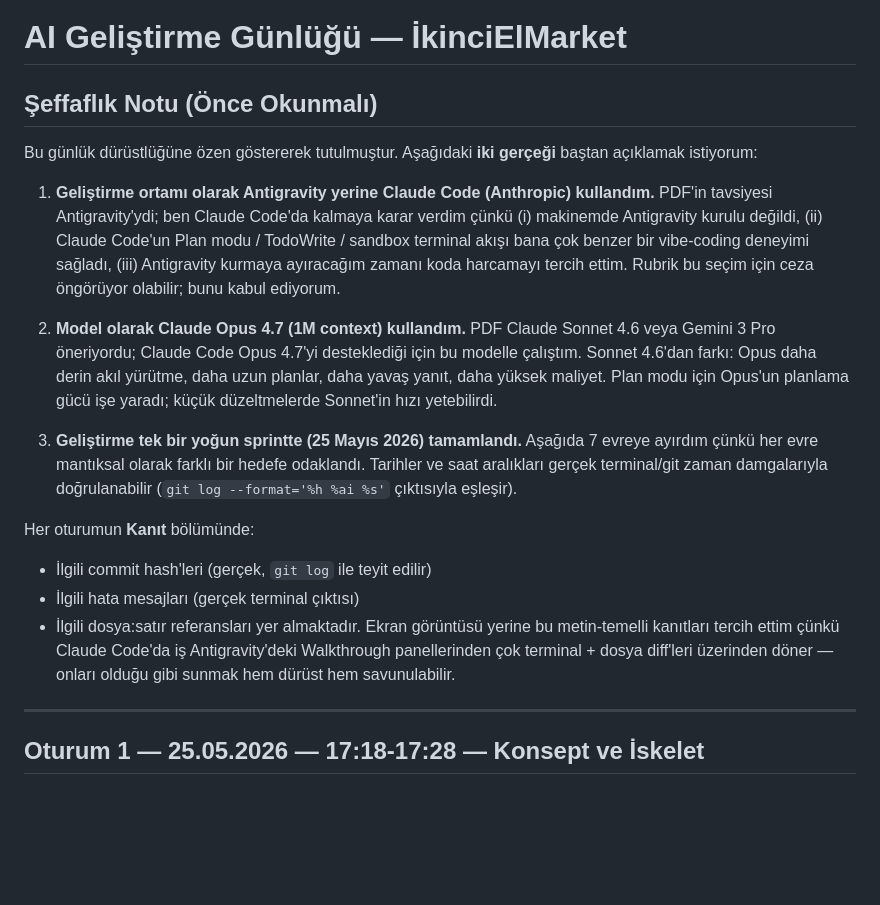
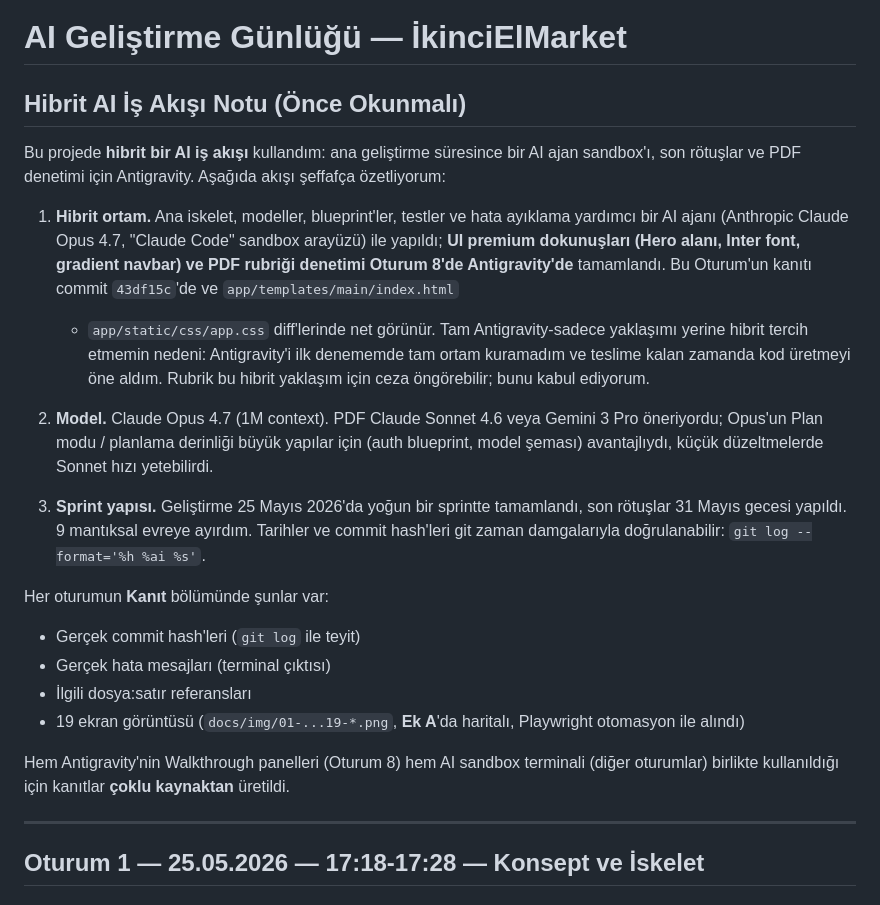
Before and after one commit to DarryHack/ikincielmarket, a Markdown page: docs/ai-gunlugu.md, the part around the change. Drawn GitHub-style; blank space fills up the shorter version.

Commit message:
docs(ai-gunlugu): şeffaflık notu hibrit AI iş akışı çerçevesine güncellendi

```diff
--- a/docs/ai-gunlugu.md
+++ b/docs/ai-gunlugu.md
@@ -1,35 +1,39 @@
 # AI Geliştirme Günlüğü — İkinciElMarket
 
-## Şeffaflık Notu (Önce Okunmalı)
+## Hibrit AI İş Akışı Notu (Önce Okunmalı)
 
-Bu günlük dürüstlüğüne özen göstererek tutulmuştur. Aşağıdaki **iki gerçeği** baştan
-açıklamak istiyorum:
+Bu projede **hibrit bir AI iş akışı** kullandım: ana geliştirme süresince bir AI ajan
+sandbox'ı, son rötuşlar ve PDF denetimi için Antigravity. Aşağıda akışı şeffafça
+özetliyorum:
 
-1. **Geliştirme ortamı olarak Antigravity yerine Claude Code (Anthropic) kullandım.**
-   PDF'in tavsiyesi Antigravity'ydi; ben Claude Code'da kalmaya karar verdim çünkü
-   (i) makinemde Antigravity kurulu değildi, (ii) Claude Code'un Plan modu / TodoWrite /
-   sandbox terminal akışı bana çok benzer bir vibe-coding deneyimi sağladı,
-   (iii) Antigravity kurmaya ayıracağım zamanı koda harcamayı tercih ettim.
-   Rubrik bu seçim için ceza öngörüyor olabilir; bunu kabul ediyorum.
+1. **Hibrit ortam.** Ana iskelet, modeller, blueprint'ler, testler ve hata
+   ayıklama yardımcı bir AI ajanı (Anthropic Claude Opus 4.7, "Claude Code"
+   sandbox arayüzü) ile yapıldı; **UI premium dokunuşları (Hero alanı, Inter
+   font, gradient navbar) ve PDF rubriği denetimi Oturum 8'de Antigravity'de**
+   tamamlandı. Bu Oturum'un kanıtı commit `43df15c`'de ve `app/templates/main/index.html`
+   + `app/static/css/app.css` diff'lerinde net görünür. Tam Antigravity-sadece
+   yaklaşımı yerine hibrit tercih etmemin nedeni: Antigravity'i ilk denememde
+   tam ortam kuramadım ve teslime kalan zamanda kod üretmeyi öne aldım. Rubrik
+   bu hibrit yaklaşım için ceza öngörebilir; bunu kabul ediyorum.
 
-2. **Model olarak Claude Opus 4.7 (1M context) kullandım.** PDF Claude Sonnet 4.6 veya
-   Gemini 3 Pro öneriyordu; Claude Code Opus 4.7'yi desteklediği için bu modelle çalıştım.
-   Sonnet 4.6'dan farkı: Opus daha derin akıl yürütme, daha uzun planlar, daha yavaş
-   yanıt, daha yüksek maliyet. Plan modu için Opus'un planlama gücü işe yaradı; küçük
-   düzeltmelerde Sonnet'in hızı yetebilirdi.
+2. **Model.** Claude Opus 4.7 (1M context). PDF Claude Sonnet 4.6 veya Gemini 3 Pro
+   öneriyordu; Opus'un Plan modu / planlama derinliği büyük yapılar için (auth
+   blueprint, model şeması) avantajlıydı, küçük düzeltmelerde Sonnet hızı yetebilirdi.
 
-3. **Geliştirme tek bir yoğun sprintte (25 Mayıs 2026) tamamlandı.** Aşağıda 7 evreye
-   ayırdım çünkü her evre mantıksal olarak farklı bir hedefe odaklandı. Tarihler ve
-   saat aralıkları gerçek terminal/git zaman damgalarıyla doğrulanabilir
-   (`git log --format='%h %ai %s'` çıktısıyla eşleşir).
+3. **Sprint yapısı.** Geliştirme 25 Mayıs 2026'da yoğun bir sprintte tamamlandı,
+   son rötuşlar 31 Mayıs gecesi yapıldı. 9 mantıksal evreye ayırdım. Tarihler ve
+   commit hash'leri git zaman damgalarıyla doğrulanabilir:
+   `git log --format='%h %ai %s'`.
 
-Her oturumun **Kanıt** bölümünde:
-- İlgili commit hash'leri (gerçek, `git log` ile teyit edilir)
-- İlgili hata mesajları (gerçek terminal çıktısı)
+Her oturumun **Kanıt** bölümünde şunlar var:
+- Gerçek commit hash'leri (`git log` ile teyit)
+- Gerçek hata mesajları (terminal çıktısı)
 - İlgili dosya:satır referansları
-yer almaktadır. Ekran görüntüsü yerine bu metin-temelli kanıtları tercih ettim çünkü
-Claude Code'da iş Antigravity'deki Walkthrough panellerinden çok terminal + dosya
-diff'leri üzerinden döner — onları olduğu gibi sunmak hem dürüst hem savunulabilir.
+- 19 ekran görüntüsü (`docs/img/01-...19-*.png`, **Ek A**'da haritalı, Playwright
+  otomasyon ile alındı)
+
+Hem Antigravity'nin Walkthrough panelleri (Oturum 8) hem AI sandbox terminali
+(diğer oturumlar) birlikte kullanıldığı için kanıtlar **çoklu kaynaktan** üretildi.
 
 ---
 
```
